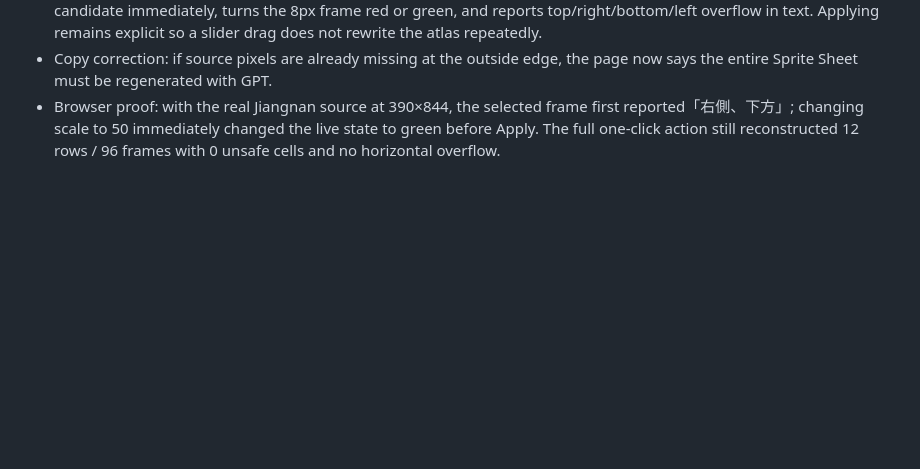
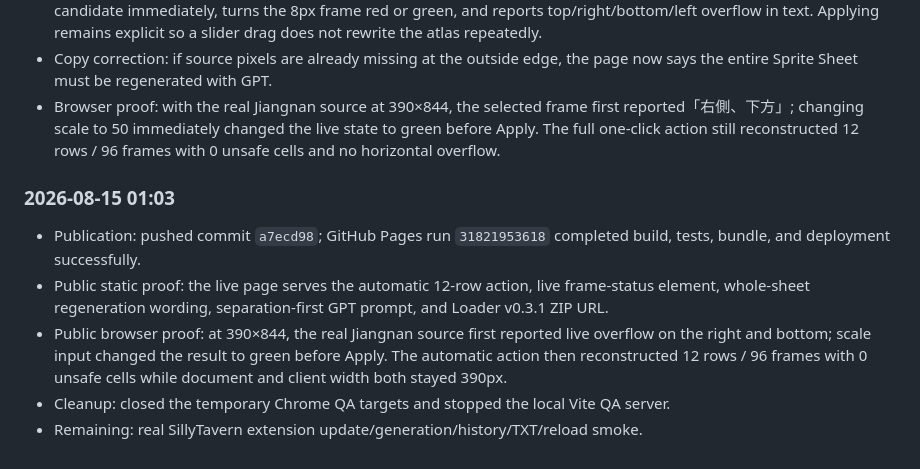
Before and after one commit to Minijinai75/tavern-pet-workshop, a Markdown page: TASK_LOG.md, the part around the change. Rendered like a GitHub page; blank space fills up the shorter version.

Commit message:
docs: record automatic alignment publication

```diff
--- a/TASK_LOG.md
+++ b/TASK_LOG.md
@@ -132,3 +132,11 @@
 - Fix: the editor now renders the exact 128×128 candidate to an offscreen canvas on every change, inspects that candidate immediately, turns the 8px frame red or green, and reports top/right/bottom/left overflow in text. Applying remains explicit so a slider drag does not rewrite the atlas repeatedly.
 - Copy correction: if source pixels are already missing at the outside edge, the page now says the entire Sprite Sheet must be regenerated with GPT.
 - Browser proof: with the real Jiangnan source at 390×844, the selected frame first reported「右側、下方」; changing scale to 50 immediately changed the live state to green before Apply. The full one-click action still reconstructed 12 rows / 96 frames with 0 unsafe cells and no horizontal overflow.
+
+### 2026-08-15 01:03
+
+- Publication: pushed commit `a7ecd98`; GitHub Pages run `31821953618` completed build, tests, bundle, and deployment successfully.
+- Public static proof: the live page serves the automatic 12-row action, live frame-status element, whole-sheet regeneration wording, separation-first GPT prompt, and Loader v0.3.1 ZIP URL.
+- Public browser proof: at 390×844, the real Jiangnan source first reported live overflow on the right and bottom; scale input changed the result to green before Apply. The automatic action then reconstructed 12 rows / 96 frames with 0 unsafe cells while document and client width both stayed 390px.
+- Cleanup: closed the temporary Chrome QA targets and stopped the local Vite QA server.
+- Remaining: real SillyTavern extension update/generation/history/TXT/reload smoke.
```
Also changed, not shown: PROJECT_STATUS.md (+4 -4 lines), VERIFY.md (+2 -0 lines).
